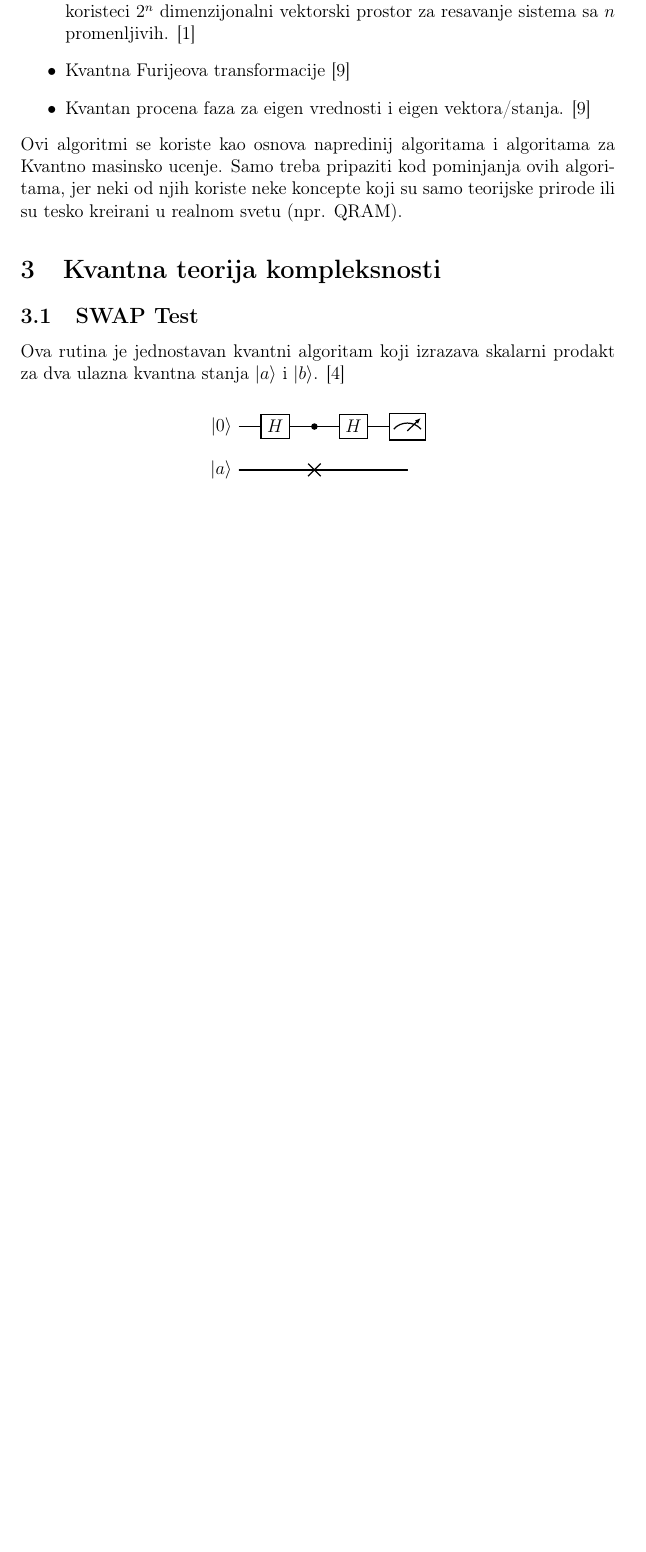
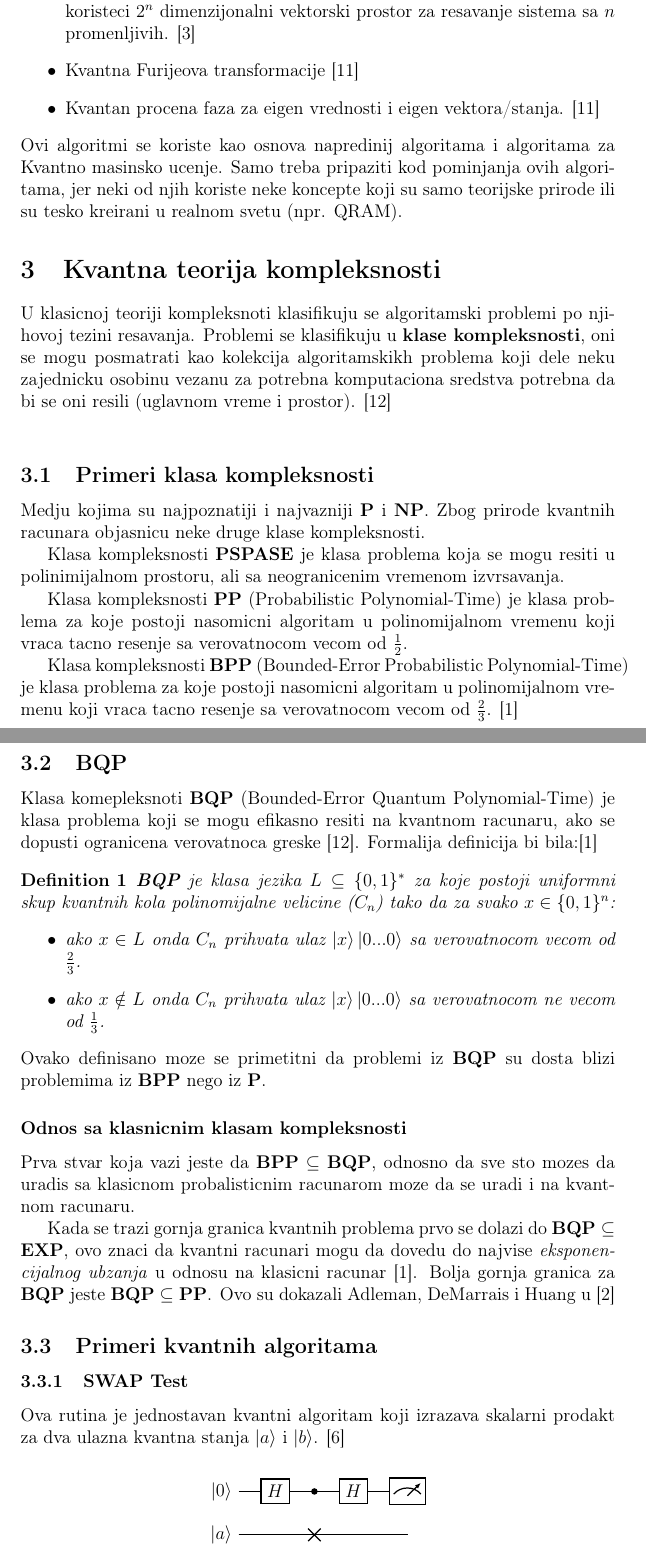
Before and after one commit to MilanBojic1999/Diplomski, a LaTeX document (main.tex): part of page 7 of 22 before the commit and two parts of pages 7 and 8 of 25 after it, the two joined at a grey line, cut so that both start at the same text, the shorter picture padded with empty space. Compiled offline with pdfLaTeX.

Commit message:
BQP i klase kompleksnosti

```diff
--- a/main.tex
+++ b/main.tex
@@ -8,6 +8,7 @@
 \usepackage{quantikz}
 
 \addbibresource{refx.bib}
+\newtheorem{definition}{Definition}
 
 \title{Kvantno masinsko ucenje}
 \author{Milan Bojic}
@@ -139,7 +140,42 @@ Samo treba pripaziti kod pominjanja ovih algoritama, jer neki od njih koriste ne
 teorijske prirode ili su tesko kreirani u realnom svetu (npr. QRAM).
 
 \section{Kvantna teorija kompleksnosti}
-\subsection{SWAP Test}
+U klasicnoj teoriji kompleksnoti klasifikuju se algoritamski problemi po njihovoj tezini resavanja.
+Problemi se klasifikuju u \textbf{klase kompleksnosti}, oni se mogu posmatrati kao kolekcija algoritamskikh problema koji dele neku zajednicku osobinu
+vezanu za potrebna komputaciona sredstva potrebna da bi se oni resili (uglavnom vreme i prostor). \cite{nielsen_chuang_10th}\\
+
+\subsection{Primeri klasa kompleksnosti}
+Medju kojima su najpoznatiji i najvazniji \textbf{P} i \textbf{NP}. Zbog prirode kvantnih racunara objasnicu neke druge klase kompleksnosti.
+
+Klasa kompleksnosti \textbf{PSPASE} je klasa problema koja se mogu resiti u polinimijalnom prostoru, ali sa neogranicenim vremenom izvrsavanja.
+
+
+Klasa kompleksnosti \textbf{PP} (Probabilistic Polynomial-Time) je klasa problema za koje postoji nasomicni algoritam u polinomijalnom vremenu koji vraca
+tacno resenje sa verovatnocom vecom od $\frac{1}{2}$.
+
+Klasa kompleksnosti \textbf{BPP} (Bounded-Error Probabilistic Polynomial-Time) je klasa problema za koje postoji nasomicni algoritam u polinomijalnom vremenu koji vraca
+tacno resenje sa verovatnocom vecom od $\frac{2}{3}$. \cite{aaronson2013quantum}
+\subsection{BQP}
+Klasa komepleksnoti \textbf{BQP} (Bounded-Error Quantum Polynomial-Time) je klasa problema koji se mogu efikasno resiti na kvantnom racunaru, ako se dopusti ogranicena verovatnoca greske \cite{nielsen_chuang_10th}.
+Formalija definicija bi bila:\cite{aaronson2013quantum}
+\begin{definition}
+    \textbf{BQP} je klasa jezika $L \subseteq \{0,1\}^{*}$ za koje postoji uniformni skup kvantnih kola polinomijalne velicine ($C_n$)
+    tako da za svako $x \in \{0,1\}^{n}$:
+    \begin{itemize}
+        \item ako $x \in L$ onda $C_n$ prihvata ulaz $\Ket{x}\Ket{0...0}$ sa verovatnocom vecom od $\frac{2}{3}$.
+        \item ako $x \notin L$ onda $C_n$ prihvata ulaz $\Ket{x}\Ket{0...0}$ sa verovatnocom ne vecom od $\frac{1}{3}$.
+    \end{itemize}
+\end{definition}
+Ovako definisano moze se primetitni da problemi iz \textbf{BQP} su dosta blizi problemima iz \textbf{BPP} nego iz \textbf{P}.
+\subsubsection*{Odnos sa klasnicnim klasam kompleksnosti}
+Prva stvar koja vazi jeste da $\textbf{BPP} \subseteq \textbf{BQP}$, odnosno da sve sto mozes da uradis sa klasicnom probalisticnim racunarom moze da
+se uradi i na kvantnom racunaru.
+
+Kada se trazi gornja granica kvantnih problema prvo se dolazi do $\textbf{BQP} \subseteq \textbf{EXP}$, ovo znaci da kvantni racunari mogu da dovedu
+do najvise \textit{eksponencijalnog ubzanja} u odnosu na klasicni racunar \cite{aaronson2013quantum}.
+Bolja gornja granica za $\textbf{BQP}$ jeste $\textbf{BQP} \subseteq \textbf{PP}$. Ovo su dokazali Adleman, DeMarrais i Huang u \cite{adleman1997quantum}
+\subsection{Primeri kvantnih algoritama}
+\subsubsection{SWAP Test}
 Ova rutina je jednostavan kvantni algoritam koji izrazava skalarni prodakt za dva ulazna kvantna stanja $\Ket{a}$ i $\Ket{b}$. \cite{fastovets2019machine}
 \begin{center}
 \begin{quantikz}[row sep={10mm,between origins}]
```
Also changed, not shown: refx.bib (+18 -7 lines), main.pdf.
